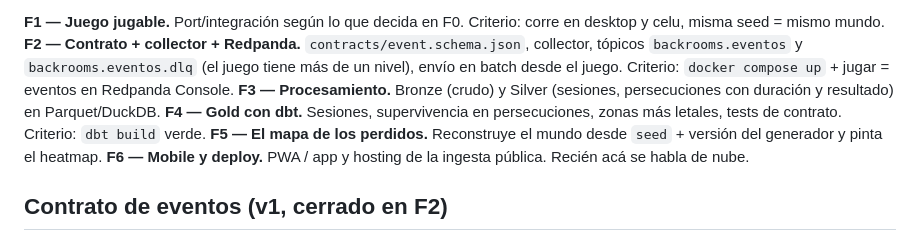
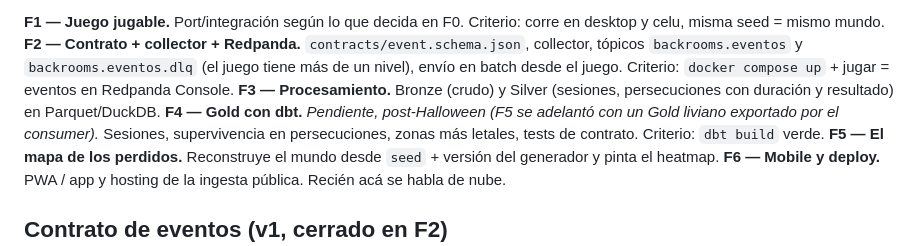
Before and after one commit to oechenique/backrooms-streaming-redpanda, a Markdown page: CLAUDE.md, the part around the change. Drawn GitHub-style.

```diff
--- a/CLAUDE.md
+++ b/CLAUDE.md
@@ -49,7 +49,7 @@ y cómo) y una propuesta de motor para el port (web y celu). **Frenar acá y esp
 **F2 — Contrato + collector + Redpanda.** `contracts/event.schema.json`, collector, tópicos `backrooms.eventos` y `backrooms.eventos.dlq` (el juego tiene más de un nivel), envío en batch desde el juego.
 Criterio: `docker compose up` + jugar = eventos en Redpanda Console.
 **F3 — Procesamiento.** Bronze (crudo) y Silver (sesiones, persecuciones con duración y resultado) en Parquet/DuckDB.
-**F4 — Gold con dbt.** Sesiones, supervivencia en persecuciones, zonas más letales, tests de contrato. Criterio: `dbt build` verde.
+**F4 — Gold con dbt.** *Pendiente, post-Halloween (F5 se adelantó con un Gold liviano exportado por el consumer).* Sesiones, supervivencia en persecuciones, zonas más letales, tests de contrato. Criterio: `dbt build` verde.
 **F5 — El mapa de los perdidos.** Reconstruye el mundo desde `seed` + versión del generador y pinta el heatmap.
 **F6 — Mobile y deploy.** PWA / app y hosting de la ingesta pública. Recién acá se habla de nube.
 
```
Also changed, not shown: README.md (+27 -13 lines).
